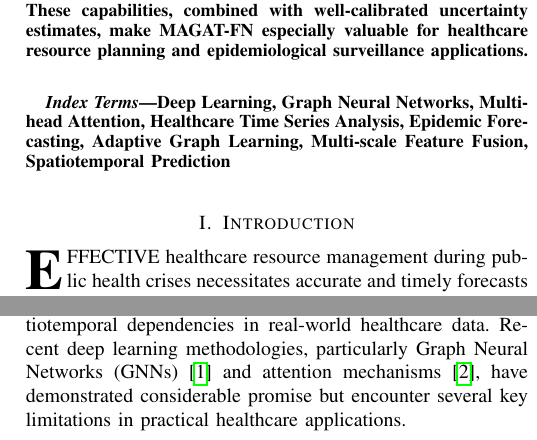
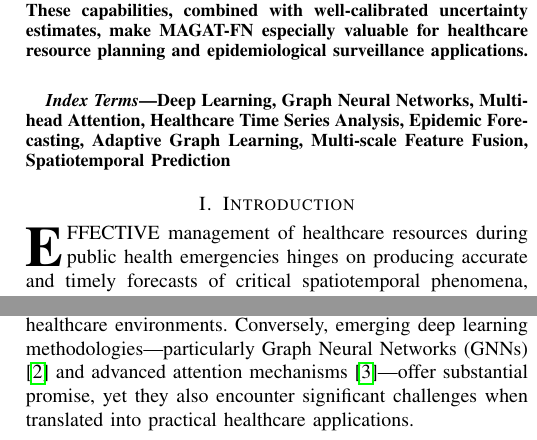
Before and after one commit to michaelajao/MAGAT-FN, a LaTeX paper (report/paper/codes.tex): two parts of the columns of page 1 of 13, joined at a grey line, cut so that both start at the same text. Compiled offline with pdfLaTeX.

Commit message:
update report files; add BibTeX bibliography and enhance introduction section

```diff
--- a/report/paper/codes.tex
+++ b/report/paper/codes.tex
@@ -61,7 +61,9 @@ Deep Learning, Graph Neural Networks, Multi-head Attention, Healthcare Time Seri
 
 % ---------- SECTION I: INTRODUCTION ----------
 \section{Introduction}
-\IEEEPARstart{E}{ffective} healthcare resource management during public health crises necessitates accurate and timely forecasts of spatiotemporal phenomena such as disease propagation, hospital utilisation, and resource demand. Whilst traditional approaches like compartmental models~\cite{compartmental_model} provide valuable frameworks, they frequently struggle to capture complex spatiotemporal dependencies in real-world healthcare data. Recent deep learning methodologies, particularly Graph Neural Networks (GNNs)~\cite{gnn_survey} and attention mechanisms~\cite{attention_mechanisms}, have demonstrated considerable promise but encounter several key limitations in practical healthcare applications.
+% \IEEEPARstart{E}{ffective} healthcare resource management during public health crises necessitates accurate and timely forecasts of spatiotemporal phenomena such as disease propagation, hospital utilisation, and resource demand. Whilst traditional approaches like compartmental models~\citet{compartmentalmodel} provide valuable frameworks, they frequently struggle to capture complex spatiotemporal dependencies in real-world healthcare data. Recent deep learning methodologies, particularly Graph Neural Networks (GNNs)~\citep{gnn_survey} and attention mechanisms~\cite{attention_mechanisms}, have demonstrated considerable promise but encounter several key limitations in practical healthcare applications.
+
+\IEEEPARstart{E}{ffective} management of healthcare resources during public health emergencies hinges on producing accurate and timely forecasts of critical spatiotemporal phenomena, including disease spread, hospital utilization, and resource demand. While classical approaches such as compartmental models \cite{compartmentalmodel} lay an essential groundwork, they often fail to capture the intricate, dynamic interactions found in real-world healthcare environments. Conversely, emerging deep learning methodologies—particularly Graph Neural Networks (GNNs) \cite{gnn_survey} and advanced attention mechanisms \cite{attention_mechanisms}—offer substantial promise, yet they also encounter significant challenges when translated into practical healthcare applications.
 
 Current challenges in spatiotemporal forecasting for healthcare include:
 
```
Also changed, not shown: report/paper/codes.bbl (deleted), report/paper/codes.pdf, 7 other files.
